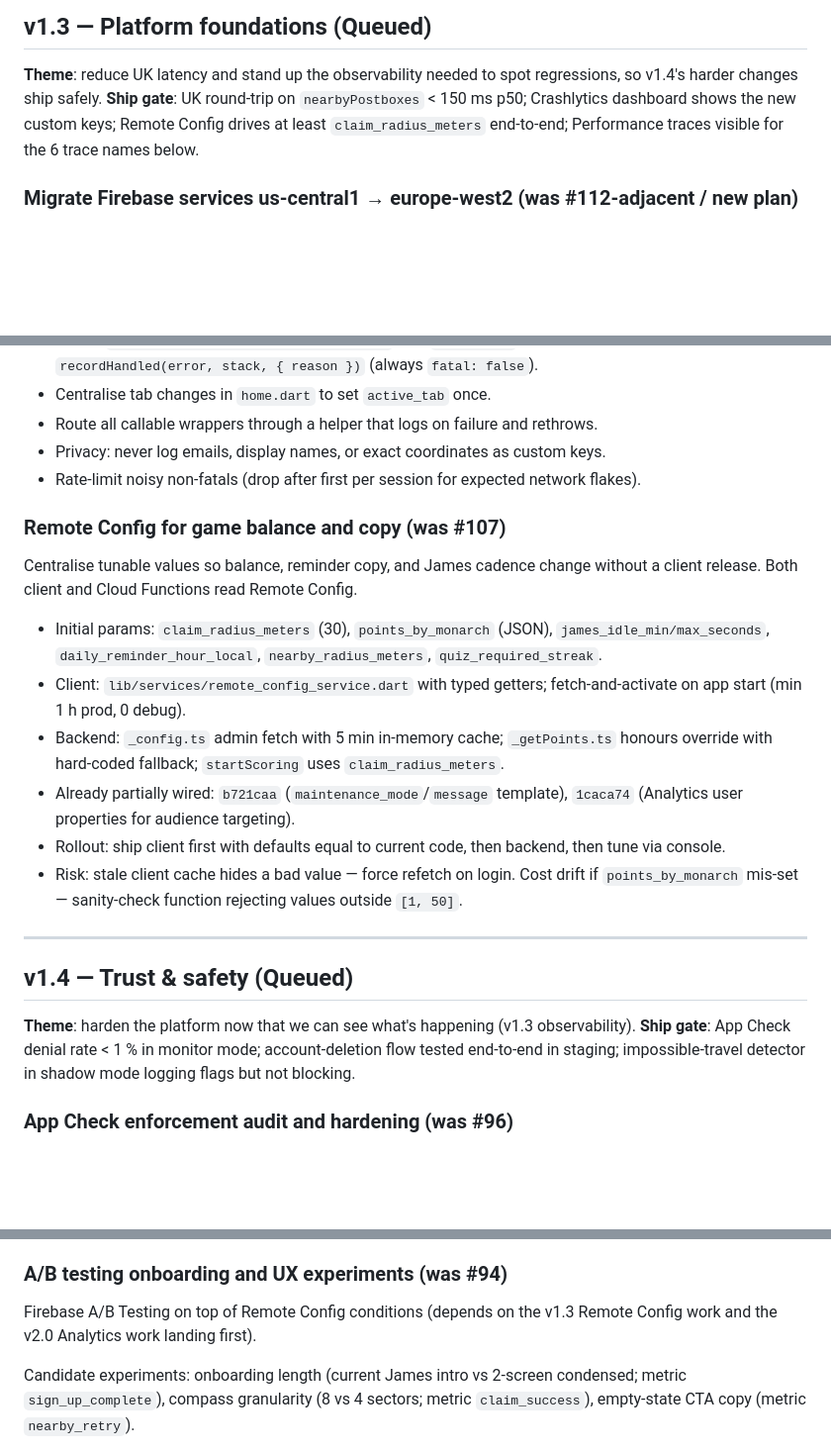
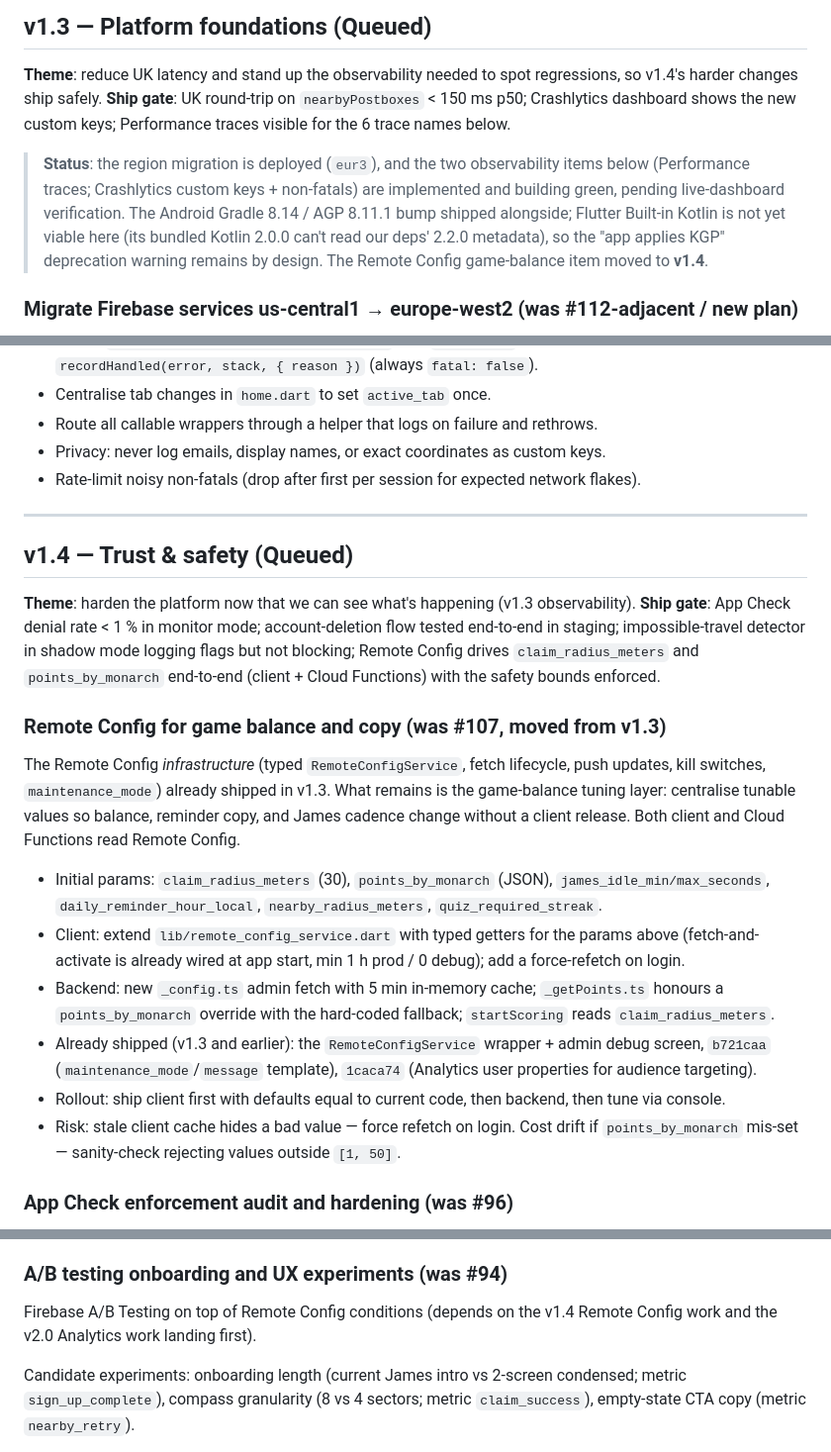
Before and after one commit to code418/postbox_game, a Markdown page: docs/plans/ROADMAP.md, 3 parts joined by grey strips. Shown at 99% size. Rendered like a GitHub page; blank space fills up the shorter version.

Commit message:
docs(roadmap): move Remote Config game-balance work v1.3 -> v1.4
The Remote Config infrastructure (RemoteConfigService, kill switches,
maintenance_mode) already shipped in v1.3; only the game-balance tuning layer
remains, which pairs better with v1.4 Trust & safety. Drops the RC clause from
the v1.3 ship gate, adds it to the v1.4 ship gate, repoints the v2.0 A/B-testing
dependency to v1.4, and notes v1.3's migration + observability status.

Co-Authored-By: Claude Opus 4.8 <noreply@anthropic.com>

```diff
--- a/docs/plans/ROADMAP.md
+++ b/docs/plans/ROADMAP.md
@@ -59,7 +59,15 @@ lands). Their original bodies are preserved below for diff archaeology.
 ## v1.3 — Platform foundations  (Queued)
 
 **Theme**: reduce UK latency and stand up the observability needed to spot regressions, so v1.4's harder changes ship safely.
-**Ship gate**: UK round-trip on `nearbyPostboxes` < 150 ms p50; Crashlytics dashboard shows the new custom keys; Remote Config drives at least `claim_radius_meters` end-to-end; Performance traces visible for the 6 trace names below.
+**Ship gate**: UK round-trip on `nearbyPostboxes` < 150 ms p50; Crashlytics dashboard shows the new custom keys; Performance traces visible for the 6 trace names below.
+
+> **Status**: the region migration is deployed (`eur3`), and the two observability
+> items below (Performance traces; Crashlytics custom keys + non-fatals) are
+> implemented and building green, pending live-dashboard verification. The Android
+> Gradle 8.14 / AGP 8.11.1 bump shipped alongside; Flutter Built-in Kotlin is not
+> yet viable here (its bundled Kotlin 2.0.0 can't read our deps' 2.2.0 metadata),
+> so the "app applies KGP" deprecation warning remains by design. The Remote Config
+> game-balance item moved to **v1.4**.
 
 ### Migrate Firebase services us-central1 → europe-west2  (was #112-adjacent / new plan)
 
@@ -148,24 +156,27 @@ exceptions in key flows to non-fatals.
 - Privacy: never log emails, display names, or exact coordinates as custom keys.
 - Rate-limit noisy non-fatals (drop after first per session for expected network flakes).
 
-### Remote Config for game balance and copy  (was #107)
-
-Centralise tunable values so balance, reminder copy, and James cadence change
-without a client release. Both client and Cloud Functions read Remote Config.
-
-- Initial params: `claim_radius_meters` (30), `points_by_monarch` (JSON), `james_idle_min/max_seconds`, `daily_reminder_hour_local`, `nearby_radius_meters`, `quiz_required_streak`.
-- Client: `lib/services/remote_config_service.dart` with typed getters; fetch-and-activate on app start (min 1 h prod, 0 debug).
-- Backend: `_config.ts` admin fetch with 5 min in-memory cache; `_getPoints.ts` honours override with hard-coded fallback; `startScoring` uses `claim_radius_meters`.
-- Already partially wired: `b721caa` (`maintenance_mode`/`message` template), `1caca74` (Analytics user properties for audience targeting).
-- Rollout: ship client first with defaults equal to current code, then backend, then tune via console.
-- Risk: stale client cache hides a bad value — force refetch on login. Cost drift if `points_by_monarch` mis-set — sanity-check function rejecting values outside `[1, 50]`.
-
 ---
 
 ## v1.4 — Trust & safety  (Queued)
 
 **Theme**: harden the platform now that we can see what's happening (v1.3 observability).
-**Ship gate**: App Check denial rate < 1 % in monitor mode; account-deletion flow tested end-to-end in staging; impossible-travel detector in shadow mode logging flags but not blocking.
+**Ship gate**: App Check denial rate < 1 % in monitor mode; account-deletion flow tested end-to-end in staging; impossible-travel detector in shadow mode logging flags but not blocking; Remote Config drives `claim_radius_meters` and `points_by_monarch` end-to-end (client + Cloud Functions) with the safety bounds enforced.
+
+### Remote Config for game balance and copy  (was #107, moved from v1.3)
+
+The Remote Config *infrastructure* (typed `RemoteConfigService`, fetch lifecycle,
+push updates, kill switches, `maintenance_mode`) already shipped in v1.3. What
+remains is the game-balance tuning layer: centralise tunable values so balance,
+reminder copy, and James cadence change without a client release. Both client
+and Cloud Functions read Remote Config.
+
+- Initial params: `claim_radius_meters` (30), `points_by_monarch` (JSON), `james_idle_min/max_seconds`, `daily_reminder_hour_local`, `nearby_radius_meters`, `quiz_required_streak`.
+- Client: extend `lib/remote_config_service.dart` with typed getters for the params above (fetch-and-activate is already wired at app start, min 1 h prod / 0 debug); add a force-refetch on login.
+- Backend: new `_config.ts` admin fetch with 5 min in-memory cache; `_getPoints.ts` honours a `points_by_monarch` override with the hard-coded fallback; `startScoring` reads `claim_radius_meters`.
+- Already shipped (v1.3 and earlier): the `RemoteConfigService` wrapper + admin debug screen, `b721caa` (`maintenance_mode`/`message` template), `1caca74` (Analytics user properties for audience targeting).
+- Rollout: ship client first with defaults equal to current code, then backend, then tune via console.
+- Risk: stale client cache hides a bad value — force refetch on login. Cost drift if `points_by_monarch` mis-set — sanity-check rejecting values outside `[1, 50]`.
 
 ### App Check enforcement audit and hardening  (was #96)
 
@@ -470,7 +481,7 @@ BigQuery: enable linked dataset in console. Add `views/` directory with SQL for
 
 ### A/B testing onboarding and UX experiments  (was #94)
 
-Firebase A/B Testing on top of Remote Config conditions (depends on the v1.3 Remote Config work and the v2.0 Analytics work landing first).
+Firebase A/B Testing on top of Remote Config conditions (depends on the v1.4 Remote Config work and the v2.0 Analytics work landing first).
 
 Candidate experiments: onboarding length (current James intro vs 2-screen condensed; metric `sign_up_complete`), compass granularity (8 vs 4 sectors; metric `claim_success`), empty-state CTA copy (metric `nearby_retry`).
 
```
